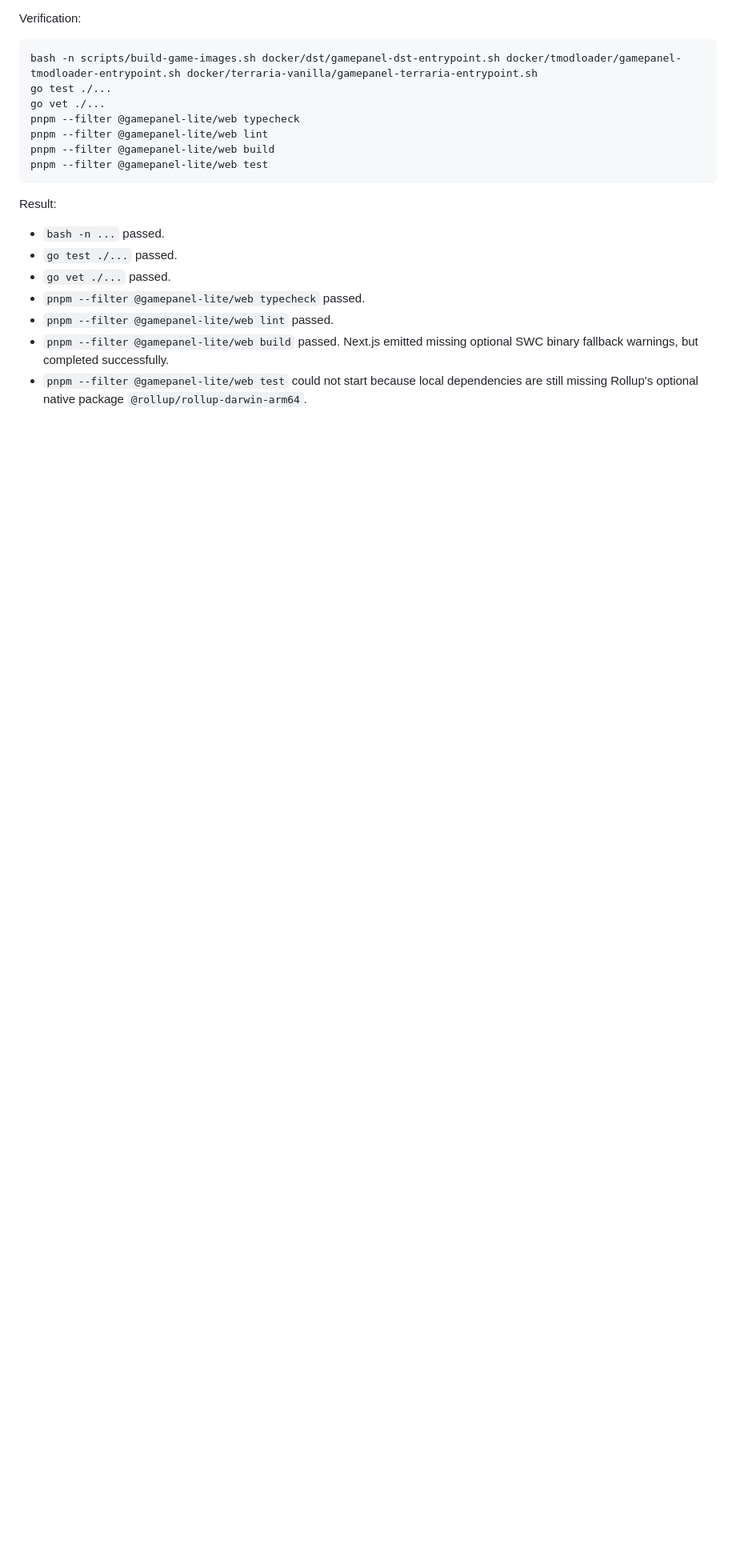
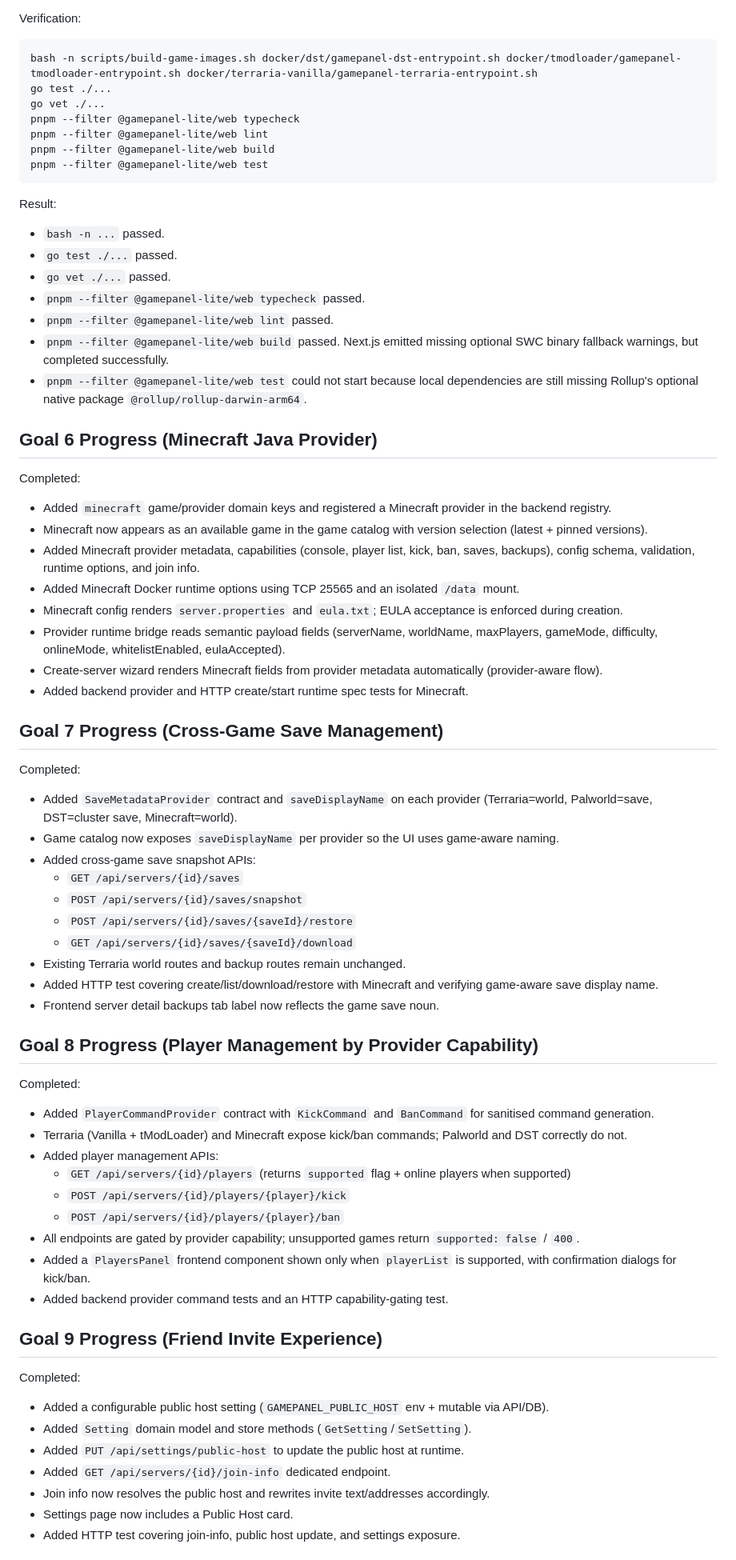
Before and after one commit to smartcat999/game-panel-lite, a Markdown page: docs/goals/POST_V1_PROGRESS.md, the part around one of its changes. Shown at 80% size. GitHub-like rendering; blank space fills up the shorter version.

```diff
--- a/docs/goals/POST_V1_PROGRESS.md
+++ b/docs/goals/POST_V1_PROGRESS.md
@@ -398,3 +396,53 @@ Result:
 - `pnpm --filter @gamepanel-lite/web build` passed. Next.js emitted missing optional SWC binary fallback warnings, but completed successfully.
 - `pnpm --filter @gamepanel-lite/web test` could not start because local dependencies are still missing Rollup's optional native package `@rollup/rollup-darwin-arm64`.
 
+## Goal 6 Progress (Minecraft Java Provider)
+
+Completed:
+- Added `minecraft` game/provider domain keys and registered a Minecraft provider in the backend registry.
+- Minecraft now appears as an available game in the game catalog with version selection (latest + pinned versions).
+- Added Minecraft provider metadata, capabilities (console, player list, kick, ban, saves, backups), config schema, validation, runtime options, and join info.
+- Added Minecraft Docker runtime options using TCP 25565 and an isolated `/data` mount.
+- Minecraft config renders `server.properties` and `eula.txt`; EULA acceptance is enforced during creation.
+- Provider runtime bridge reads semantic payload fields (serverName, worldName, maxPlayers, gameMode, difficulty, onlineMode, whitelistEnabled, eulaAccepted).
+- Create-server wizard renders Minecraft fields from provider metadata automatically (provider-aware flow).
+- Added backend provider and HTTP create/start runtime spec tests for Minecraft.
+
+## Goal 7 Progress (Cross-Game Save Management)
+
+Completed:
+- Added `SaveMetadataProvider` contract and `saveDisplayName` on each provider (Terraria=world, Palworld=save, DST=cluster save, Minecraft=world).
+- Game catalog now exposes `saveDisplayName` per provider so the UI uses game-aware naming.
+- Added cross-game save snapshot APIs:
+  - `GET /api/servers/{id}/saves`
+  - `POST /api/servers/{id}/saves/snapshot`
+  - `POST /api/servers/{id}/saves/{saveId}/restore`
+  - `GET /api/servers/{id}/saves/{saveId}/download`
+- Existing Terraria world routes and backup routes remain unchanged.
+- Added HTTP test covering create/list/download/restore with Minecraft and verifying game-aware save display name.
+- Frontend server detail backups tab label now reflects the game save noun.
+
+## Goal 8 Progress (Player Management by Provider Capability)
+
+Completed:
+- Added `PlayerCommandProvider` contract with `KickCommand` and `BanCommand` for sanitised command generation.
+- Terraria (Vanilla + tModLoader) and Minecraft expose kick/ban commands; Palworld and DST correctly do not.
+- Added player management APIs:
+  - `GET /api/servers/{id}/players` (returns `supported` flag + online players when supported)
+  - `POST /api/servers/{id}/players/{player}/kick`
+  - `POST /api/servers/{id}/players/{player}/ban`
+- All endpoints are gated by provider capability; unsupported games return `supported: false` / `400`.
+- Added a `PlayersPanel` frontend component shown only when `playerList` is supported, with confirmation dialogs for kick/ban.
+- Added backend provider command tests and an HTTP capability-gating test.
+
+## Goal 9 Progress (Friend Invite Experience)
+
+Completed:
+- Added a configurable public host setting (`GAMEPANEL_PUBLIC_HOST` env + mutable via API/DB).
+- Added `Setting` domain model and store methods (`GetSetting`/`SetSetting`).
+- Added `PUT /api/settings/public-host` to update the public host at runtime.
+- Added `GET /api/servers/{id}/join-info` dedicated endpoint.
+- Join info now resolves the public host and rewrites invite text/addresses accordingly.
+- Settings page now includes a Public Host card.
+- Added HTTP test covering join-info, public host update, and settings exposure.
+
```
Also changed, not shown: other parts of docs/goals/POST_V1_PROGRESS.md (+40 -7 lines).
